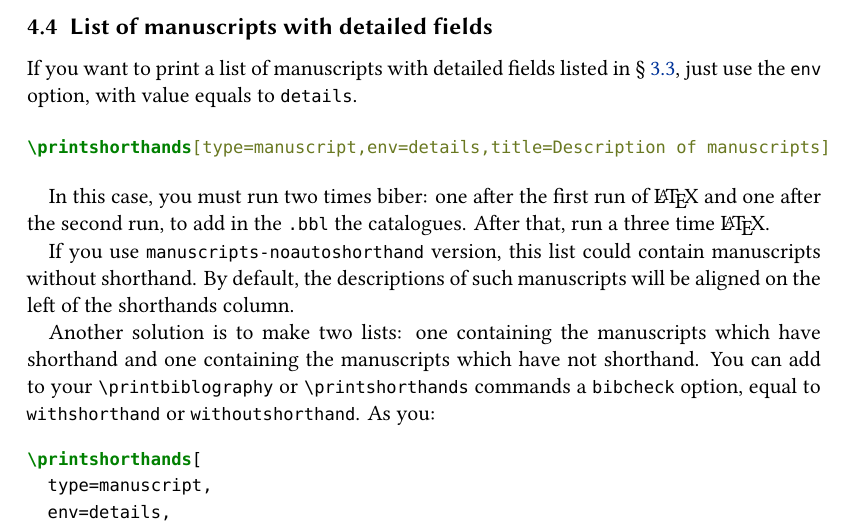
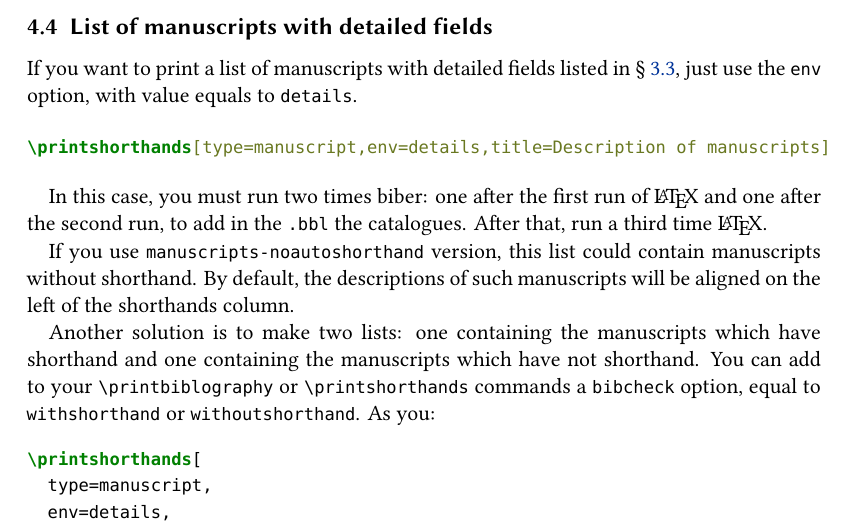
Before and after one commit to maieul/biblatex-manuscripts-philology, a LaTeX document (documentation/biblatex-manuscripts-philology.tex): part of page 6 of 12, cut so that both start at the same text. Compiled offline with XeLaTeX.

Commit message:
coquille

```diff
--- a/documentation/biblatex-manuscripts-philology.tex
+++ b/documentation/biblatex-manuscripts-philology.tex
@@ -233,7 +233,7 @@ If you want to print a list of manuscripts with detailed fields listed in \secre
 \printshorthands[type=manuscript,env=details,title=Description of manuscripts]
 \end{minted}
 
-In this case, you must run two times biber: one after the first run of \LaTeX\ and one after the second run, to add in the \file{.bbl} the catalogues. After that, run a three time \LaTeX.
+In this case, you must run two times biber: one after the first run of \LaTeX\ and one after the second run, to add in the \file{.bbl} the catalogues. After that, run a third time \LaTeX.
 
 If you use \opt{manuscripts-noautoshorthand} version, this list could contain manuscripts without shorthand. By default, the descriptions of such manuscripts will be aligned on the left of the shorthands column.
 
```
